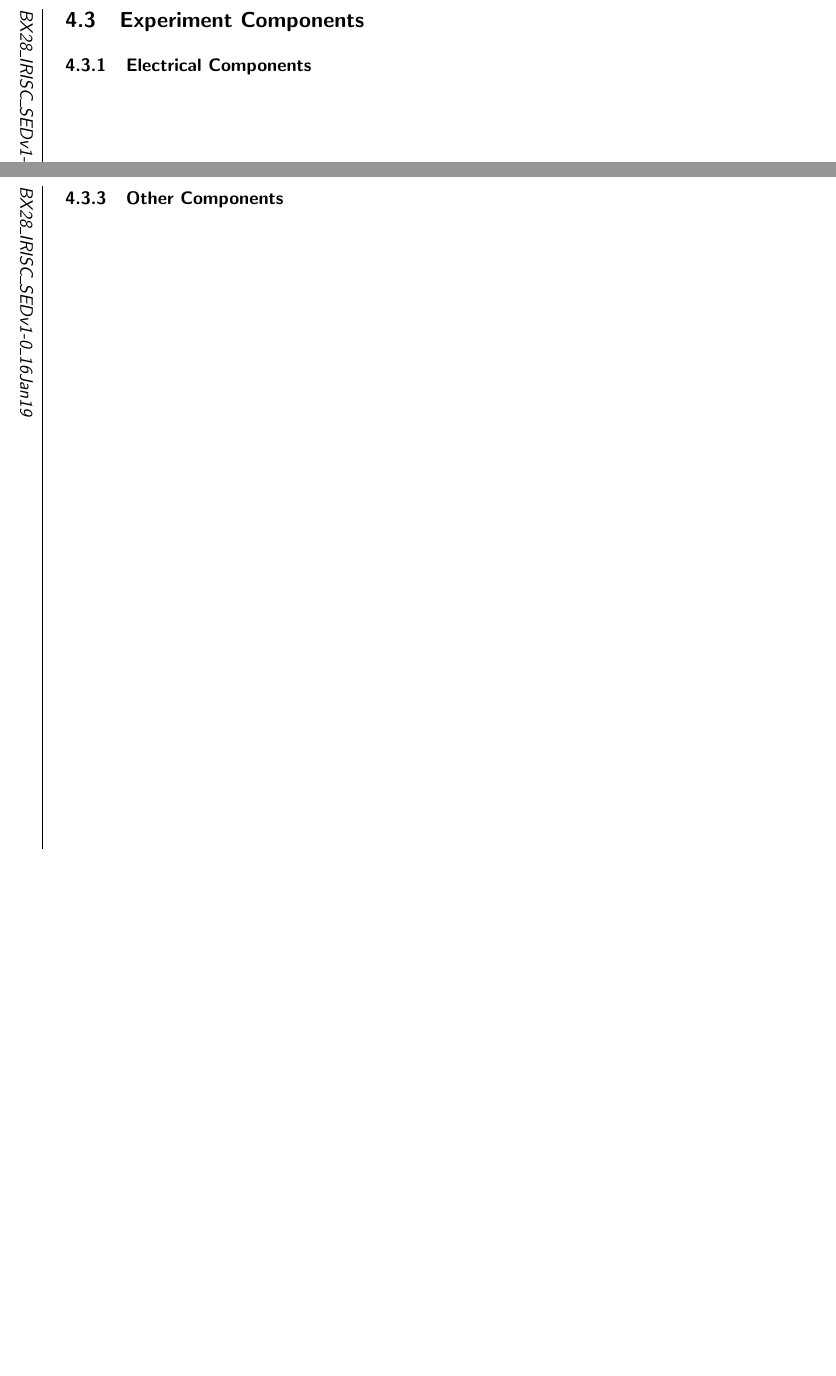
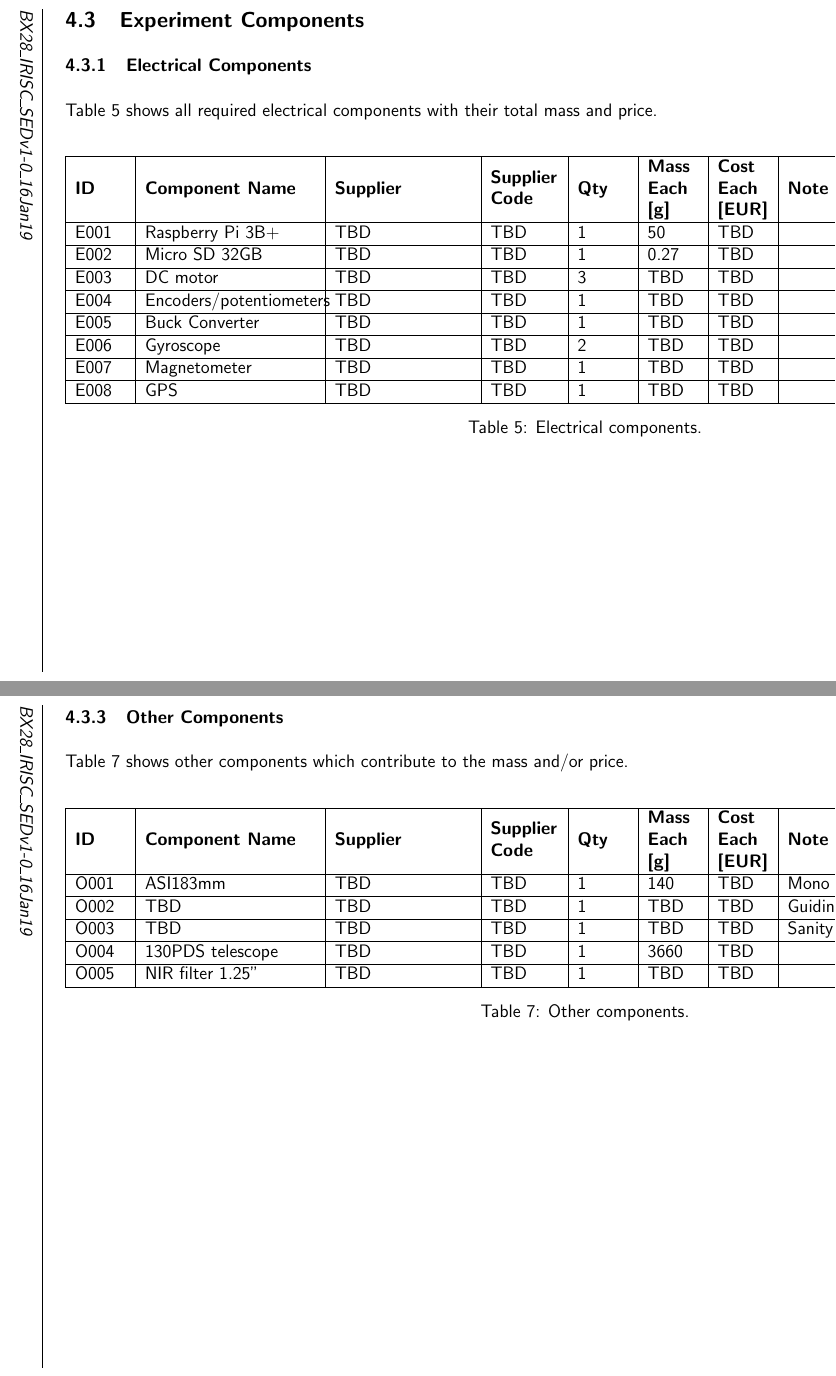
Before and after one commit to Rhaiko/IRISC, a LaTeX document (main.tex, which reads 4-experiment-design/4.3-experiment-components.tex, 4-experiment-design/tables/component-elec.tex, 4-experiment-design/tables/component-mech.tex): two parts of pages 19 and 21 of 53, joined at a grey line, cut so that both start at the same text, the shorter picture padded with empty space. The pictures show the PDF file main.pdf that the author committed with the source.

Commit message:
Added first version component list

```diff
--- a/4-experiment-design/4.3-experiment-components.tex
+++ b/4-experiment-design/4.3-experiment-components.tex
@@ -3,30 +3,24 @@
 \label{sec:experiment-components}
 
 \subsubsection{Electrical Components}
-
-% Table \ref{tab:components-table-electrical} shows all required electrical components with their total mass and price.\\
-
-% \input{4-experiment-design/tables/component-table-electronics.tex}
+Table \ref{tab:component-elec} shows all required electrical components with their total mass and price.\\
+\input{4-experiment-design/tables/component-elec.tex}
 
 \end{landscape}
 
 \begin{landscape}
 
 \subsubsection{Mechanical Components}
-
-% Table \ref{tab:components-table-mechanical} shows all required mechanical components with their total mass and price.\\
-
-
-% \input{4-experiment-design/tables/component-table-mechanical.tex}
+Table \ref{tab:component-mech} shows all required mechanical components with their total mass and price.\\
+\input{4-experiment-design/tables/component-mech.tex}
 
 \raggedbottom
 \end{landscape}
 
 \begin{landscape}
 \subsubsection{Other Components}
-% Table \ref{tab:component-table-other} shows other components which contribute to the mass and/or price.\\
-
-% \input{4-experiment-design/tables/component-table-other.tex}
+Table \ref{tab:component-other} shows other components which contribute to the mass and/or price.\\
+\input{4-experiment-design/tables/component-other.tex}
 
 
 \raggedbottom
--- /dev/null
+++ b/4-experiment-design/tables/component-elec.tex
@@ -0,0 +1,20 @@
+% highy recommend https://www.tablesgenerator.com/
+
+
+\begin{longtable}{|m{0.075\textwidth}|m{0.25\textwidth}|m{0.2\textwidth}|m{0.1\textwidth}|m{0.075\textwidth}|m{0.075\textwidth}|m{0.075\textwidth}|m{0.3\textwidth}|m{0.13\textwidth}|}
+
+\hline
+\textbf{ID} & \textbf{Component Name} & \textbf{Supplier} & \textbf{Supplier Code} & \textbf{Qty} & \textbf{Mass Each [g]} & \textbf{Cost Each [EUR]} & \textbf{Note} & \textbf{Status} \\ \hline
+
+E001 & Raspberry Pi 3B+		& TBD & TBD & 1 & 50 	& TBD & & Defined \\\hline
+E002 & Micro SD 32GB 		& TBD & TBD & 1 & 0.27 	& TBD & & Defined \\\hline
+E003 & DC motor		 		& TBD & TBD & 3 & TBD 	& TBD & & Defined \\\hline
+E004 & Encoders/potentiometers 	& TBD & TBD & 1 & TBD 	& TBD & & Defined \\\hline
+E005 & Buck Converter 		& TBD & TBD & 1 & TBD 	& TBD & & Defined \\\hline
+E006 & Gyroscope 			& TBD & TBD & 2 & TBD 	& TBD & & Defined \\\hline
+E007 & Magnetometer 		& TBD & TBD & 1 & TBD 	& TBD & & Defined \\\hline
+E008 & GPS 					& TBD & TBD & 1 & TBD 	& TBD & & Defined \\\hline
+
+
+
+\caption{Electrical components.}
--- /dev/null
+++ b/4-experiment-design/tables/component-mech.tex
@@ -0,0 +1,7 @@
+% highy recommend https://www.tablesgenerator.com/
+
+
+\begin{longtable}{|m{0.075\textwidth}|m{0.25\textwidth}|m{0.2\textwidth}|m{0.1\textwidth}|m{0.075\textwidth}|m{0.075\textwidth}|m{0.075\textwidth}|m{0.3\textwidth}|m{0.13\textwidth}|}
+
+\hline
+\textbf{ID} & \textbf{Component Name} & \textbf{Supplier} & \textbf{Supplier Code} & \textbf{Qty} & \textbf{Mass Each [g]} & \textbf{Cost Each [EUR]} & \textbf{Note} & \textbf{Status} \\ \hline
--- /dev/null
+++ b/4-experiment-design/tables/component-other.tex
@@ -0,0 +1,17 @@
+% highy recommend https://www.tablesgenerator.com/
+
+
+\begin{longtable}{|m{0.075\textwidth}|m{0.25\textwidth}|m{0.2\textwidth}|m{0.1\textwidth}|m{0.075\textwidth}|m{0.075\textwidth}|m{0.075\textwidth}|m{0.3\textwidth}|m{0.13\textwidth}|}
+
+\hline
+\textbf{ID} & \textbf{Component Name} & \textbf{Supplier} & \textbf{Supplier Code} & \textbf{Qty} & \textbf{Mass Each [g]} & \textbf{Cost Each [EUR]} & \textbf{Note} & \textbf{Status} \\ \hline
+
+O001 & ASI183mm					& TBD 	& TBD 	& 1 & 140 	& TBD & Mono color camera & Defined \\\hline
+O002 & TBD 						& TBD 	& TBD 	& 1 & TBD 	& TBD & Guiding camera & Defined \\\hline
+O003 & TBD 						& TBD 	& TBD 	& 1 & TBD 	& TBD & Sanity camera & Defined \\\hline
+O004 & 130PDS telescope 		& TBD 	& TBD 	& 1 & 3660 	& TBD & & Defined \\\hline
+O005 & NIR filter 1.25" 		& TBD 	& TBD 	& 1 & TBD 	& TBD & & Defined \\\hline
+
+
+
+\caption{Other components.}
```
Also changed, not shown: main.pdf, 4-experiment-design/tables/component-elec.tex (3 more changed lines), 4-experiment-design/tables/component-mech.tex (9 more changed lines), 4-experiment-design/tables/component-other.tex (3 more changed lines).
